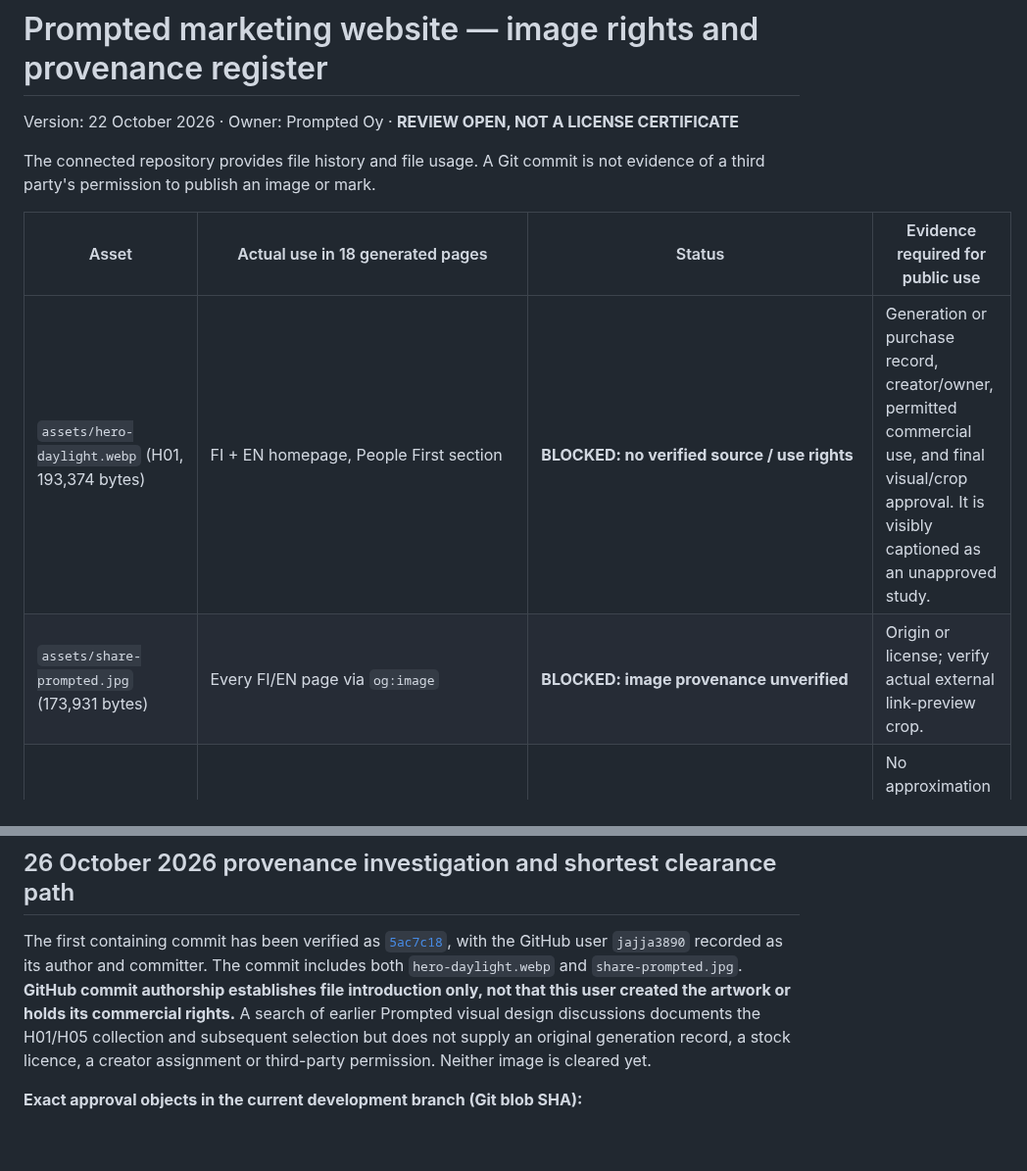
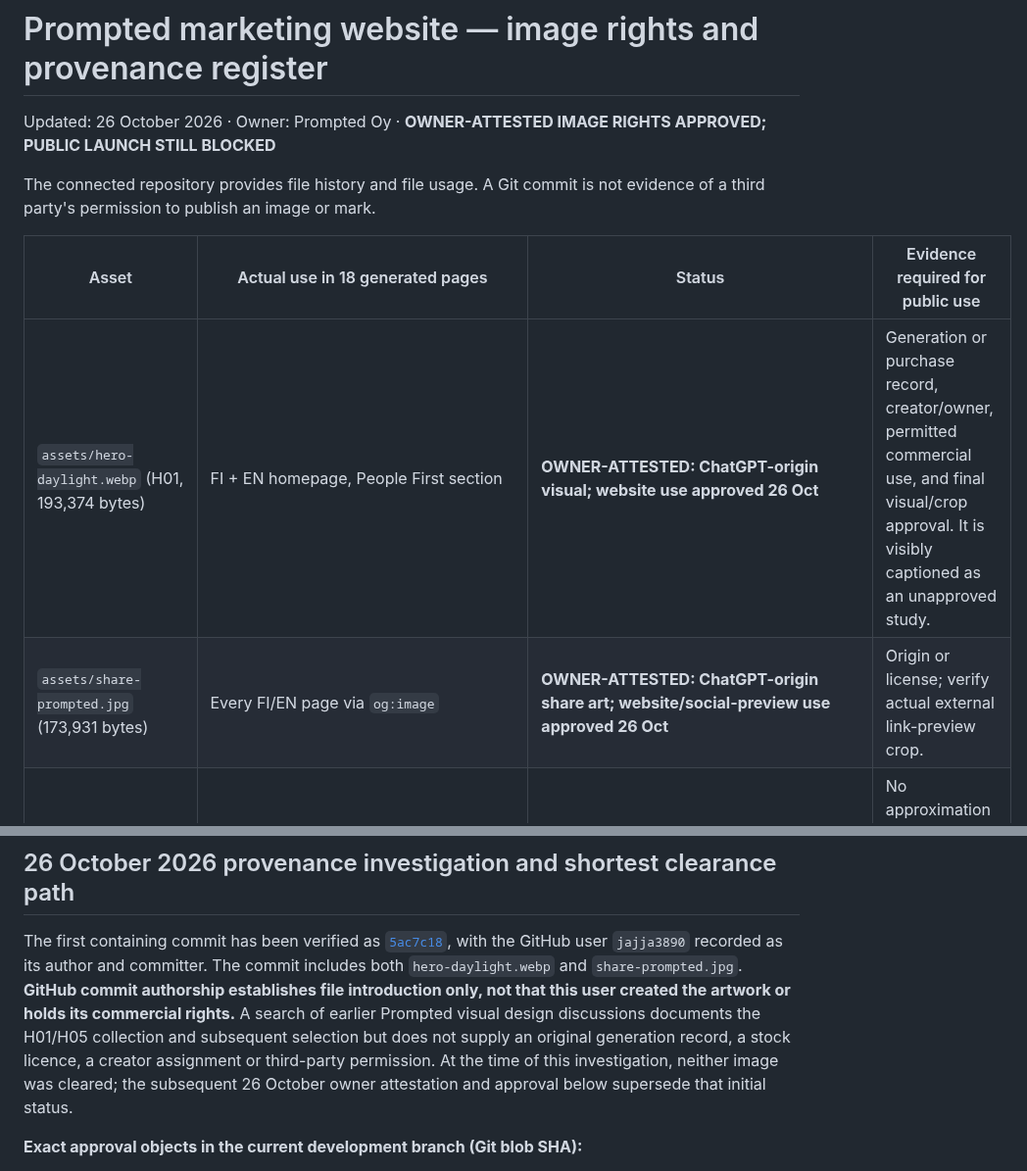
Before and after one commit to jajja3890/prompted-site, a Markdown page: IMAGE_RIGHTS_REGISTER.md, 2 parts joined by grey strips. Shown at 98% size. Drawn GitHub-style; blank space fills up the shorter version.

```diff
--- a/IMAGE_RIGHTS_REGISTER.md
+++ b/IMAGE_RIGHTS_REGISTER.md
@@ -1,12 +1,12 @@
 # Prompted marketing website — image rights and provenance register
 
-Version: 22 October 2026 · Owner: Prompted Oy · **REVIEW OPEN, NOT A LICENSE CERTIFICATE**
+Updated: 26 October 2026 · Owner: Prompted Oy · **OWNER-ATTESTED IMAGE RIGHTS APPROVED; PUBLIC LAUNCH STILL BLOCKED**
 
 The connected repository provides file history and file usage. A Git commit is not evidence of a third party's permission to publish an image or mark.
 
 | Asset | Actual use in 18 generated pages | Status | Evidence required for public use |
 | --- | --- | --- | --- |
-| `assets/hero-daylight.webp` (H01, 193,374 bytes) | FI + EN homepage, People First section | **BLOCKED: no verified source / use rights** | Generation or purchase record, creator/owner, permitted commercial use, and final visual/crop approval. It is visibly captioned as an unapproved study. |
-| `assets/share-prompted.jpg` (173,931 bytes) | Every FI/EN page via `og:image` | **BLOCKED: image provenance unverified** | Origin or license; verify actual external link-preview crop. |
+| `assets/hero-daylight.webp` (H01, 193,374 bytes) | FI + EN homepage, People First section | **OWNER-ATTESTED: ChatGPT-origin visual; website use approved 26 Oct** | Generation or purchase record, creator/owner, permitted commercial use, and final visual/crop approval. It is visibly captioned as an unapproved study. |
+| `assets/share-prompted.jpg` (173,931 bytes) | Every FI/EN page via `og:image` | **OWNER-ATTESTED: ChatGPT-origin share art; website/social-preview use approved 26 Oct** | Origin or license; verify actual external link-preview crop. |
 | `assets/wordmark-dark.svg` (6,316 bytes) | Every FI/EN header | **AUTHENTIC MASTER VERIFIED**: Git blob SHA `5b6055300e9a75186ae050f9dba916b96c6dccf3` exactly matches `jajja3890/prompted/public/brand/prompted-wordmark-master.svg` | No approximation or re-rendering permitted. Company use-rights remain a release sign-off separate from authenticity. |
 | `assets/wordmark-light.svg` (6,316 bytes) | No direct page reference identified | **AUTHENTIC MASTER VERIFIED**: Git blob SHA `06bf329de183163aab577cd6baf9e5453b51a2db` exactly matches `jajja3890/prompted/public/brand/prompted-wordmark-light-bg.svg` | Currently unused by generated pages; brand provenance established, specific website rights remain subject to owner approval. |
@@ -20,7 +20,7 @@ The file history introduces the raster assets in `5ac7c18d2e02261042f259d4d8b2c4
 
 ## 26 October 2026 provenance investigation and shortest clearance path
 
-The first containing commit has been verified as [`5ac7c18`](https://github.com/jajja3890/prompted-site/commit/5ac7c18d2e02261042f259d4d8b2c4ddaeb6cb1a), with the GitHub user `jajja3890` recorded as its author and committer. The commit includes both `hero-daylight.webp` and `share-prompted.jpg`. **GitHub commit authorship establishes file introduction only, not that this user created the artwork or holds its commercial rights.** A search of earlier Prompted visual design discussions documents the H01/H05 collection and subsequent selection but does not supply an original generation record, a stock licence, a creator assignment or third-party permission. Neither image is cleared yet.
+The first containing commit has been verified as [`5ac7c18`](https://github.com/jajja3890/prompted-site/commit/5ac7c18d2e02261042f259d4d8b2c4ddaeb6cb1a), with the GitHub user `jajja3890` recorded as its author and committer. The commit includes both `hero-daylight.webp` and `share-prompted.jpg`. **GitHub commit authorship establishes file introduction only, not that this user created the artwork or holds its commercial rights.** A search of earlier Prompted visual design discussions documents the H01/H05 collection and subsequent selection but does not supply an original generation record, a stock licence, a creator assignment or third-party permission. At the time of this investigation, neither image was cleared; the subsequent 26 October owner attestation and approval below supersede that initial status.
 
 **Exact approval objects in the current development branch (Git blob SHA):**
 - H01 `assets/hero-daylight.webp`: `e2be6f8fb27aa9c155e0112c5396e110f6a3f366`
```
Also changed, not shown: other parts of IMAGE_RIGHTS_REGISTER.md (+13 -7 lines).
